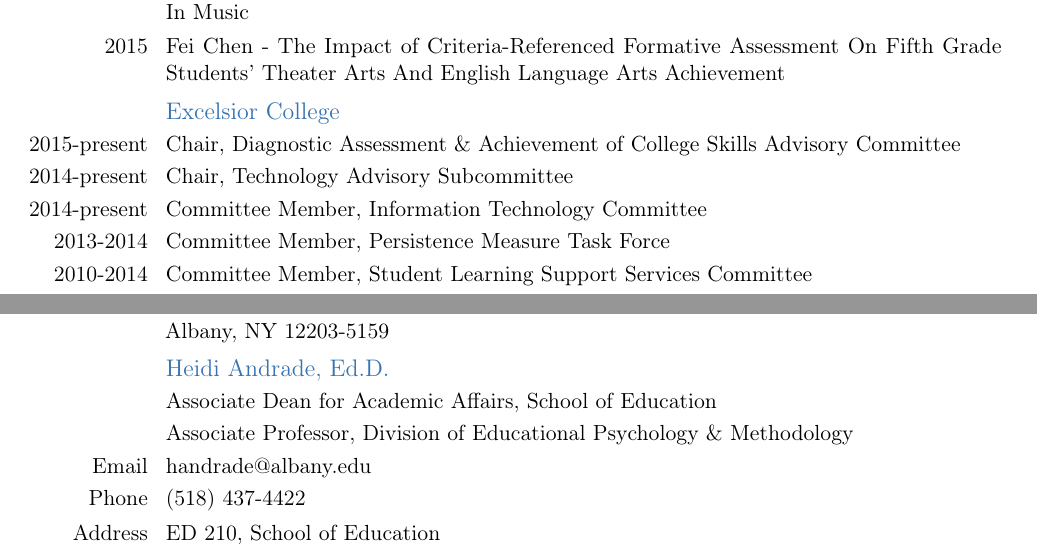
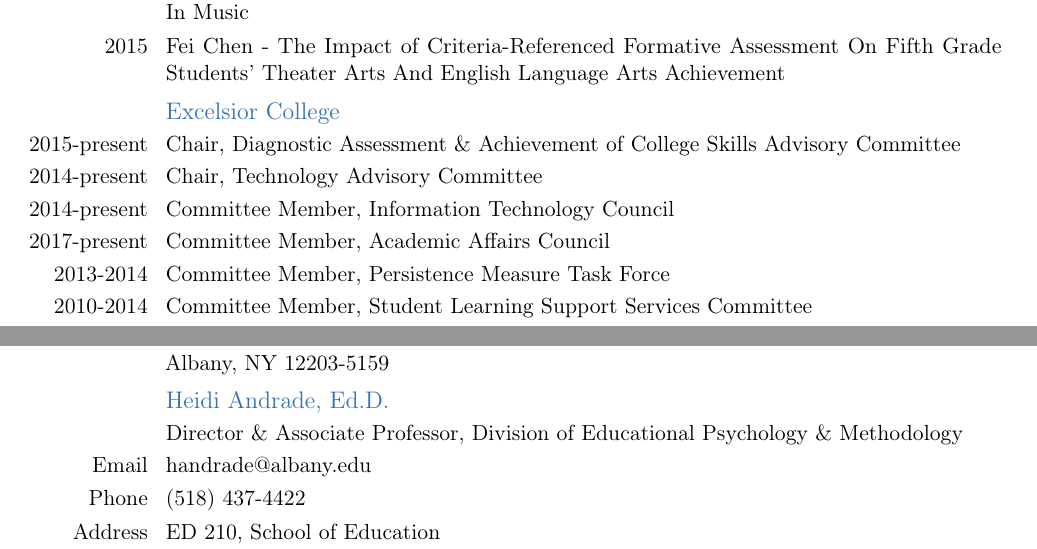
Before and after one commit to jbryer/CV, a LaTeX CV (Bryer.CV.tex): two parts of pages 4 and 12 of 12, joined at a grey line, cut so that both start at the same text. Compiled offline with pdfLaTeX.

Commit message:
CV updates.

```diff
--- a/Bryer.CV.tex
+++ b/Bryer.CV.tex
@@ -153,8 +153,9 @@
 And English Language Arts Achievement}
 \subsection{Excelsior College}
 \cvline{2015-present}{Chair, Diagnostic Assessment \& Achievement of College Skills Advisory Committee}
-\cvline{2014-present}{Chair, Technology Advisory Subcommittee}
-\cvline{2014-present}{Committee Member, Information Technology Committee}
+\cvline{2014-present}{Chair, Technology Advisory Committee}
+\cvline{2014-present}{Committee Member, Information Technology Council}
+\cvline{2017-present}{Committee Member, Academic Affairs Council}
 \cvline{2013-2014}{Committee Member, Persistence Measure Task Force}
 \cvline{2010-2014}{Committee Member, Student Learning Support Services Committee}
 \cvline{2010-2014}{Committee Member, Data Definitions \& Quality}
@@ -306,15 +301,8 @@
 \cvline{Address}{7 Columbia Circle\newline Albany, NY 12203-5159}
 
 \subsection{Heidi Andrade, Ed.D.}
-\cvline{}{Associate Dean for Academic Affairs, School of Education}
-\cvline{}{Associate Professor, Division of Educational Psychology \& Methodology}
+\cvline{}{Director \& Associate Professor, Division of Educational Psychology \& Methodology}
 \cvline{Email}{\href{mailto:handrade@albany.edu}{handrade@albany.edu}}\cvline{Phone}{(518) 437-4422}\cvline{Address}{ED 210, School of Education\newline University at Albany\newline 1400 Western Ave\newline Albany, NY 12222}
-
-%\subsection{Patrick Jones, Ph.D.}
-%\cvline{}{Vice Provost, Excelsior College}
-%\cvline{Email}{\href{mailto:pjones@excelsior.edu}{pjones@excelsior.edu}}
-%\cvline{Phone}{(518) 464-8778}
-%\cvline{Address}{7 Columbia Circle\newline Albany, NY 12203-5159}
 
 \subsection{Joan Newman, Ph.D.}\cvline{}{Director \& Associate Professor, Division of Educational Psychology \& Methodology}
 \cvline{Email}{\href{mailto:joanewman@gmail.com}{joanewman@gmail.com}}\cvline{Phone}{(518) 442-4781}\cvline{Address}{ED 236, School of Education\newline University at Albany\newline 1400 Western Ave\newline Albany, NY 12222}
```
Also changed, not shown: Bryer.CV.pdf, Bryer.CV.tex (8 more changed lines).
